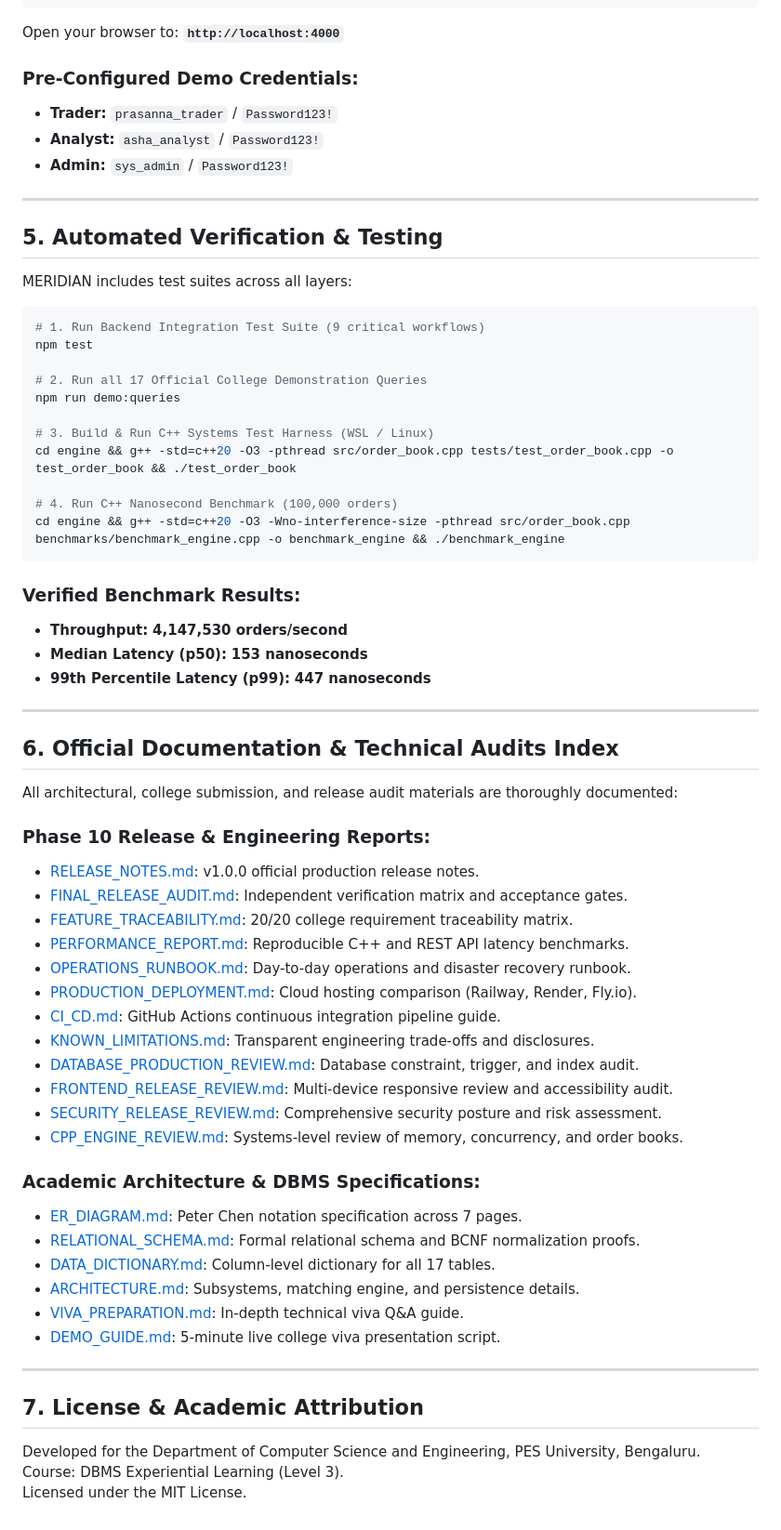
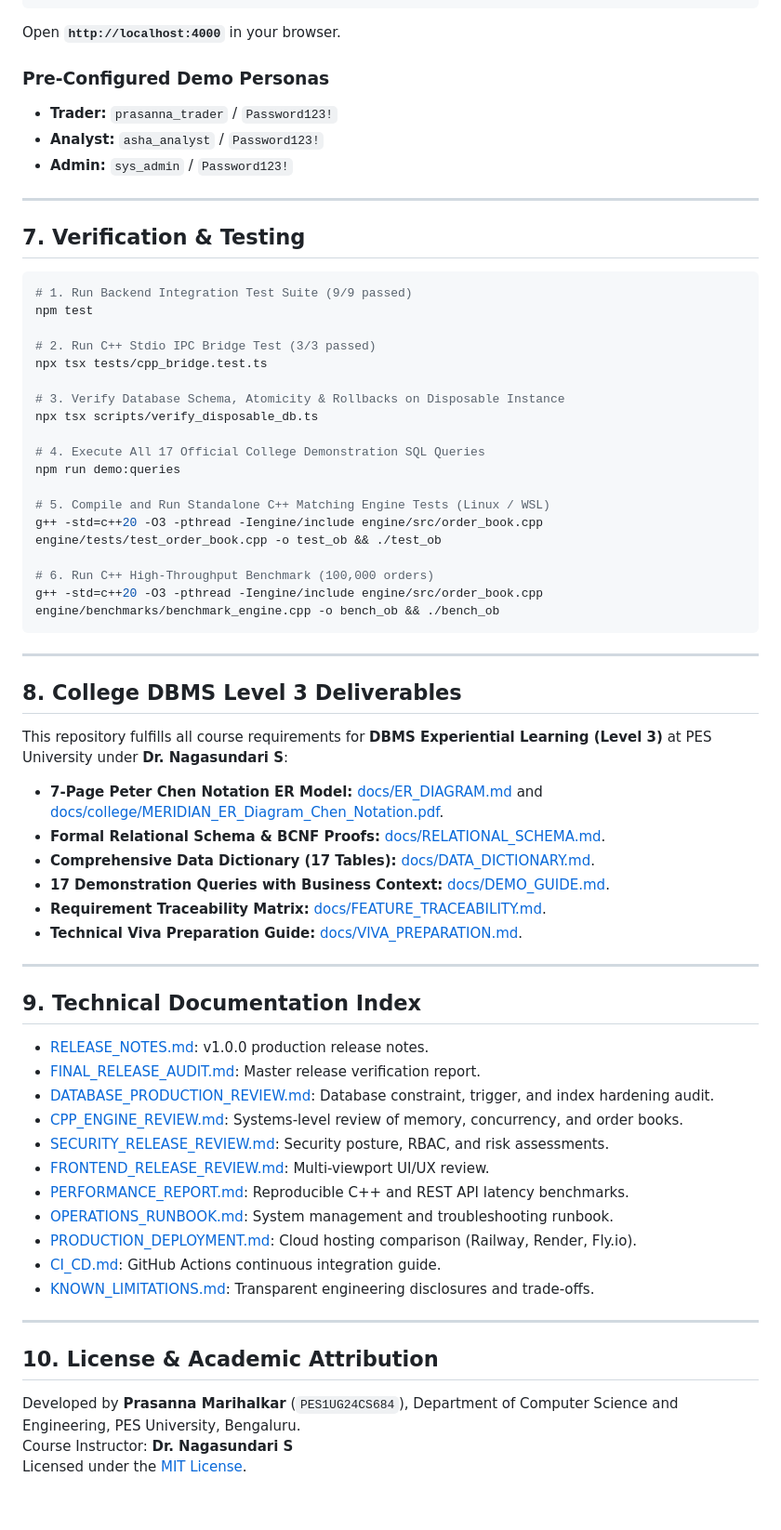
Before and after one commit to PrasannaMarihalkar/Meridian-Trading-Surveillance, a Markdown page: README.md, the part around one of its changes. Shown at 93% size. GitHub-like rendering.

Commit message:
docs(github): configure open-source repository architecture, assets, and publication preflight

````diff
--- a/README.md
+++ b/README.md
@@ -88,68 +159,68 @@ npm run build:frontend
 npm start
 ```
-Open your browser to: **`http://localhost:4000`**
+Open **`http://localhost:4000`** in your browser.
 
-### Pre-Configured Demo Credentials:
+### Pre-Configured Demo Personas
 - **Trader:** `prasanna_trader` / `Password123!`
 - **Analyst:** `asha_analyst` / `Password123!`
 - **Admin:** `sys_admin` / `Password123!`
 
 ---
 
-## 5. Automated Verification & Testing
-
-MERIDIAN includes test suites across all layers:
+## 7. Verification & Testing
 
 ```bash
-# 1. Run Backend Integration Test Suite (9 critical workflows)
+# 1. Run Backend Integration Test Suite (9/9 passed)
 npm test
 
-# 2. Run all 17 Official College Demonstration Queries
+# 2. Run C++ Stdio IPC Bridge Test (3/3 passed)
+npx tsx tests/cpp_bridge.test.ts
+
+# 3. Verify Database Schema, Atomicity & Rollbacks on Disposable Instance
+npx tsx scripts/verify_disposable_db.ts
+
+# 4. Execute All 17 Official College Demonstration SQL Queries
 npm run demo:queries
 
-# 3. Build & Run C++ Systems Test Harness (WSL / Linux)
-cd engine && g++ -std=c++20 -O3 -pthread src/order_book.cpp tests/test_order_book.cpp -o test_order_book && ./test_order_book
+# 5. Compile and Run Standalone C++ Matching Engine Tests (Linux / WSL)
+g++ -std=c++20 -O3 -pthread -Iengine/include engine/src/order_book.cpp engine/tests/test_order_book.cpp -o test_ob && ./test_ob
 
-# 4. Run C++ Nanosecond Benchmark (100,000 orders)
-cd engine && g++ -std=c++20 -O3 -Wno-interference-size -pthread src/order_book.cpp benchmarks/benchmark_engine.cpp -o benchmark_engine && ./benchmark_engine
+# 6. Run C++ High-Throughput Benchmark (100,000 orders)
+g++ -std=c++20 -O3 -pthread -Iengine/include engine/src/order_book.cpp engine/benchmarks/benchmark_engine.cpp -o bench_ob && ./bench_ob
 ```
-
-### Verified Benchmark Results:
-- **Throughput:** **4,147,530 orders/second**
-- **Median Latency (p50):** **153 nanoseconds**
-- **99th Percentile Latency (p99):** **447 nanoseconds**
 
 ---
 
-## 6. Official Documentation & Technical Audits Index
+## 8. College DBMS Level 3 Deliverables
 
-All architectural, college submission, and release audit materials are thoroughly documented:
-
-### Phase 10 Release & Engineering Reports:
-- [RELEASE_NOTES.md](file:///C:/Users/prasa/.gemini/antigravity/scratch/meridian/docs/RELEASE_NOTES.md): v1.0.0 official production release notes.
-- [FINAL_RELEASE_AUDIT.md](file:///C:/Users/prasa/.gemini/antigravity/scratch/meridian/docs/FINAL_RELEASE_AUDIT.md): Independent verification matrix and acceptance gates.
-- [FEATURE_TRACEABILITY.md](file:///C:/Users/prasa/.gemini/antigravity/scratch/meridian/docs/FEATURE_TRACEABILITY.md): 20/20 college requirement traceability matrix.
-- [PERFORMANCE_REPORT.md](file:///C:/Users/prasa/.gemini/antigravity/scratch/meridian/docs/PERFORMANCE_REPORT.md): Reproducible C++ and REST API latency benchmarks.
-- [OPERATIONS_RUNBOOK.md](file:///C:/Users/prasa/.gemini/antigravity/scratch/meridian/docs/OPERATIONS_RUNBOOK.md): Day-to-day operations and disaster recovery runbook.
-- [PRODUCTION_DEPLOYMENT.md](file:///C:/Users/prasa/.gemini/antigravity/scratch/meridian/docs/PRODUCTION_DEPLOYMENT.md): Cloud hosting comparison (Railway, Render, Fly.io).
-- [CI_CD.md](file:///C:/Users/prasa/.gemini/antigravity/scratch/meridian/docs/CI_CD.md): GitHub Actions continuous integration pipeline guide.
-- [KNOWN_LIMITATIONS.md](file:///C:/Users/prasa/.gemini/antigravity/scratch/meridian/docs/KNOWN_LIMITATIONS.md): Transparent engineering trade-offs and disclosures.
-- [DATABASE_PRODUCTION_REVIEW.md](file:///C:/Users/prasa/.gemini/antigravity/scratch/meridian/docs/DATABASE_PRODUCTION_REVIEW.md): Database constraint, trigger, and index audit.
-- [FRONTEND_RELEASE_REVIEW.md](file:///C:/Users/prasa/.gemini/antigravity/scratch/meridian/docs/FRONTEND_RELEASE_REVIEW.md): Multi-device responsive review and accessibility audit.
-- [SECURITY_RELEASE_REVIEW.md](file:///C:/Users/prasa/.gemini/antigravity/scratch/meridian/docs/SECURITY_RELEASE_REVIEW.md): Comprehensive security posture and risk assessment.
-- [CPP_ENGINE_REVIEW.md](file:///C:/Users/prasa/.gemini/antigravity/scratch/meridian/docs/CPP_ENGINE_REVIEW.md): Systems-level review of memory, concurrency, and order books.
-
-### Academic Architecture & DBMS Specifications:
-- [ER_DIAGRAM.md](file:///C:/Users/prasa/.gemini/antigravity/scratch/meridian/docs/ER_DIAGRAM.md): Peter Chen notation specification across 7 pages.
-- [RELATIONAL_SCHEMA.md](file:///C:/Users/prasa/.gemini/antigravity/scratch/meridian/docs/RELATIONAL_SCHEMA.md): Formal relational schema and BCNF normalization proofs.
-- [DATA_DICTIONARY.md](file:///C:/Users/prasa/.gemini/antigravity/scratch/meridian/docs/DATA_DICTIONARY.md): Column-level dictionary for all 17 tables.
-- [ARCHITECTURE.md](file:///C:/Users/prasa/.gemini/antigravity/scratch/meridian/docs/ARCHITECTURE.md): Subsystems, matching engine, and persistence details.
-- [VIVA_PREPARATION.md](file:///C:/Users/prasa/.gemini/antigravity/scratch/meridian/docs/VIVA_PREPARATION.md): In-depth technical viva Q&A guide.
-- [DEMO_GUIDE.md](file:///C:/Users/prasa/.gemini/antigravity/scratch/meridian/docs/DEMO_GUIDE.md): 5-minute live college viva presentation script.
+This repository fulfills all course requirements for **DBMS Experiential Learning (Level 3)** at PES University under **Dr. Nagasundari S**:
+- **7-Page Peter Chen Notation ER Model:** [docs/ER_DIAGRAM.md](docs/ER_DIAGRAM.md) and [docs/college/MERIDIAN_ER_Diagram_Chen_Notation.pdf](docs/college/MERIDIAN_ER_Diagram_Chen_Notation.pdf).
+- **Formal Relational Schema & BCNF Proofs:** [docs/RELATIONAL_SCHEMA.md](docs/RELATIONAL_SCHEMA.md).
+- **Comprehensive Data Dictionary (17 Tables):** [docs/DATA_DICTIONARY.md](docs/DATA_DICTIONARY.md).
+- **17 Demonstration Queries with Business Context:** [docs/DEMO_GUIDE.md](docs/DEMO_GUIDE.md).
+- **Requirement Traceability Matrix:** [docs/FEATURE_TRACEABILITY.md](docs/FEATURE_TRACEABILITY.md).
+- **Technical Viva Preparation Guide:** [docs/VIVA_PREPARATION.md](docs/VIVA_PREPARATION.md).
 
 ---
 
-## 7. License & Academic Attribution
-Developed for the Department of Computer Science and Engineering, PES University, Bengaluru.
-Course: DBMS Experiential Learning (Level 3).
-Licensed under the MIT License.
+## 9. Technical Documentation Index
+
+- [RELEASE_NOTES.md](docs/RELEASE_NOTES.md): v1.0.0 production release notes.
+- [FINAL_RELEASE_AUDIT.md](docs/FINAL_RELEASE_AUDIT.md): Master release verification report.
+- [DATABASE_PRODUCTION_REVIEW.md](docs/DATABASE_PRODUCTION_REVIEW.md): Database constraint, trigger, and index hardening audit.
+- [CPP_ENGINE_REVIEW.md](docs/CPP_ENGINE_REVIEW.md): Systems-level review of memory, concurrency, and order books.
+- [SECURITY_RELEASE_REVIEW.md](docs/SECURITY_RELEASE_REVIEW.md): Security posture, RBAC, and risk assessments.
+- [FRONTEND_RELEASE_REVIEW.md](docs/FRONTEND_RELEASE_REVIEW.md): Multi-viewport UI/UX review.
+- [PERFORMANCE_REPORT.md](docs/PERFORMANCE_REPORT.md): Reproducible C++ and REST API latency benchmarks.
+- [OPERATIONS_RUNBOOK.md](docs/OPERATIONS_RUNBOOK.md): System management and troubleshooting runbook.
+- [PRODUCTION_DEPLOYMENT.md](docs/PRODUCTION_DEPLOYMENT.md): Cloud hosting comparison (Railway, Render, Fly.io).
+- [CI_CD.md](docs/CI_CD.md): GitHub Actions continuous integration guide.
+- [KNOWN_LIMITATIONS.md](docs/KNOWN_LIMITATIONS.md): Transparent engineering disclosures and trade-offs.
+
+---
+
+## 10. License & Academic Attribution
+
+Developed by **Prasanna Marihalkar** (`PES1UG24CS684`), Department of Computer Science and Engineering, PES University, Bengaluru.
+Course Instructor: **Dr. Nagasundari S**
+Licensed under the [MIT License](LICENSE).
````
Also changed, not shown: other parts of README.md (+127 -56 lines), .github/ISSUE_TEMPLATE/bug_report.md (added, +29 -0 lines), .github/ISSUE_TEMPLATE/feature_request.md (added, +16 -0 lines), .github/PULL_REQUEST_TEMPLATE.md (added, +16 -0 lines), CODE_OF_CONDUCT.md (added, +12 -0 lines), CONTRIBUTING.md (added, +25 -0 lines), SECURITY.md (added, +16 -0 lines), docs/ER_DIAGRAM.md (+8 -8 lines), docs/FINAL_RELEASE_AUDIT.md (+1 -1 lines), docs/GITHUB_PUBLICATION_AUDIT.md (added, +79 -0 lines), assets/screenshots/meridian_terminal_preview.png (added), 3 other files.
